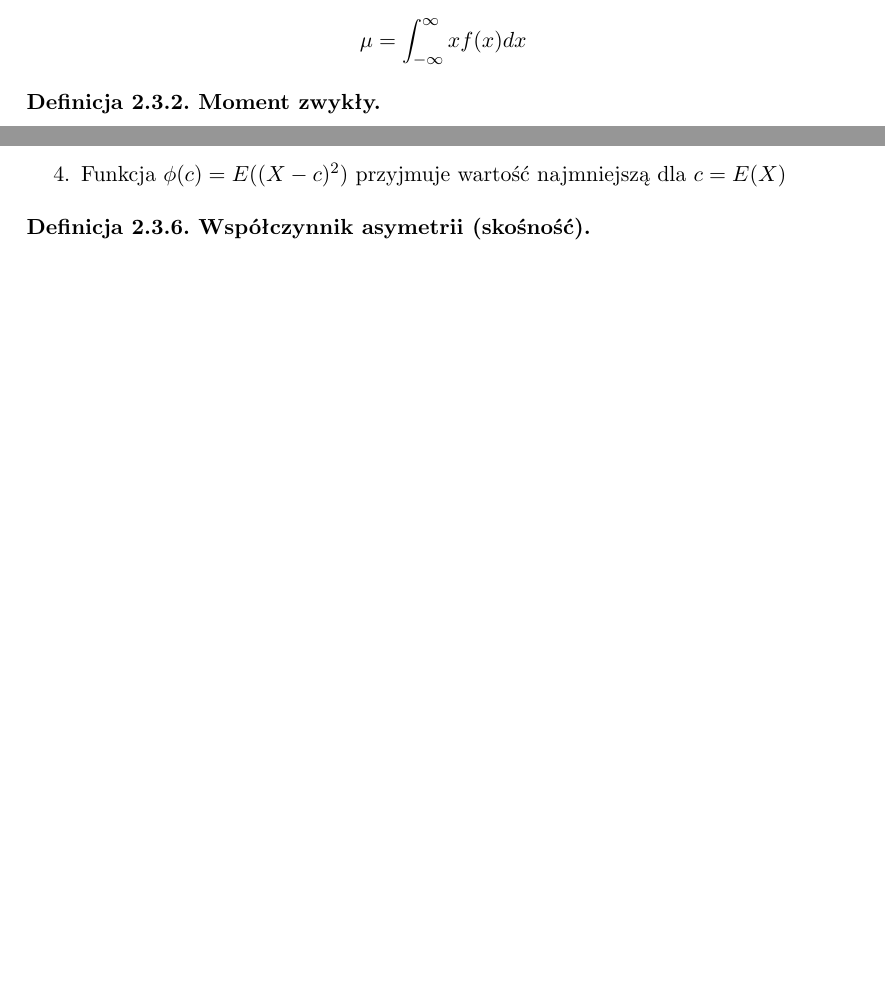
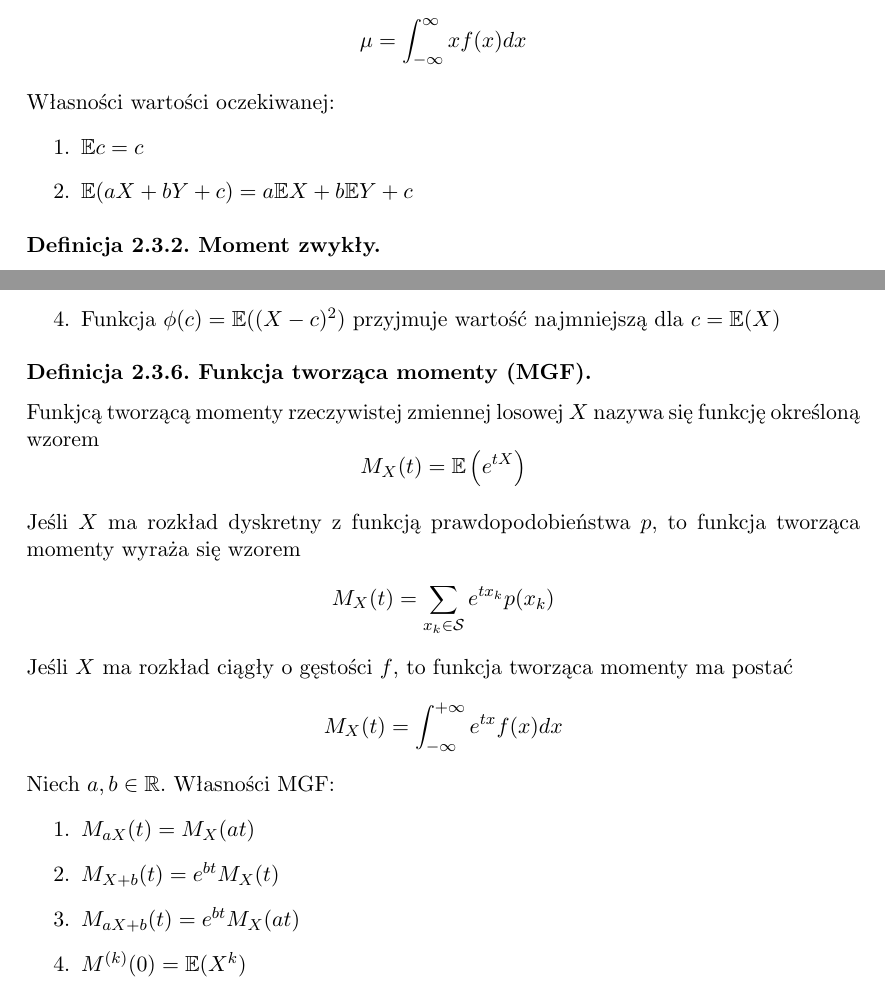
Before and after one commit to mpodmokly/notes, a LaTeX document (statystyka.tex): two parts of pages 7 and 8 of 9 before the commit and two parts of pages 7 and 8 of 10 after it, joined at a grey line, cut so that both start at the same text, the shorter picture padded with empty space. Compiled offline with pdfLaTeX.

Commit message:
moment-generating function

```diff
--- a/statystyka.tex
+++ b/statystyka.tex
@@ -342,6 +342,12 @@
             \mu =\int_{-\infty}^{\infty}xf(x)dx
         \]
     \end{definition}
+    \noindent
+    Własności wartości oczekiwanej:
+    \begin{enumerate}
+        \item $\mathbb{E}c=c$
+        \item $\mathbb{E}(aX+bY+c)=a\mathbb{E}X+b\mathbb{E}Y+c$
+    \end{enumerate}
     \begin{definition}[Moment zwykły]
         Momentem zwykłym rzędu $k$ zmiennej losowej $X$ dla
         $k \in \mathbb{N} \setminus \{0\}$ nazywamy liczbę
@@ -398,8 +404,32 @@
             \[
                 P(X \neq x_0)=0
             \]
-        \item Funkcja $\phi(c)=E((X-c)^2)$ przyjmuje wartość najmniejszą dla
-            $c=E(X)$
+        \item Funkcja $\phi(c)=\mathbb{E}((X-c)^2)$ przyjmuje wartość
+            najmniejszą dla $c=\mathbb{E}(X)$
+    \end{enumerate}
+    \begin{definition}[Funkcja tworząca momenty (MGF)]
+        Funkjcą tworzącą momenty rzeczywistej zmiennej losowej $X$
+        nazywa się funkcję określoną wzorem
+        \[
+            M_X(t)=\mathbb{E}\left(e^{tX}\right)
+        \]
+    \end{definition}
+    Jeśli $X$ ma rozkład dyskretny z funkcją prawdopodobieństwa $p$, to funkcja
+    tworząca momenty wyraża się wzorem
+    \[
+        M_X(t)=\sum_{x_k\in \mathcal{S}}e^{tx_k}p(x_k)
+    \]
+    Jeśli $X$ ma rozkład ciągły o gęstości $f$, to funkcja tworząca momenty ma
+    postać
+    \[
+        M_X(t)=\int_{-\infty}^{+\infty}e^{tx}f(x)dx
+    \]
+    Niech $a,b \in \mathbb{R}$. Własności MGF:
+    \begin{enumerate}
+        \item $M_{aX}(t)=M_X(at)$
+        \item $M_{X+b}(t)=e^{bt}M_X(t)$
+        \item $M_{aX+b}(t)=e^{bt}M_X(at)$
+        \item $M^{(k)}(0)=\mathbb{E}(X^k)$
     \end{enumerate}
     \begin{definition}[Współczynnik asymetrii (skośność)]
         Współczynnikiem skośności rozkładu zmiennej $X$ nazywamy liczbę
```
Also changed, not shown: statystyka.pdf, statystyka.tex (10 more changed lines).
